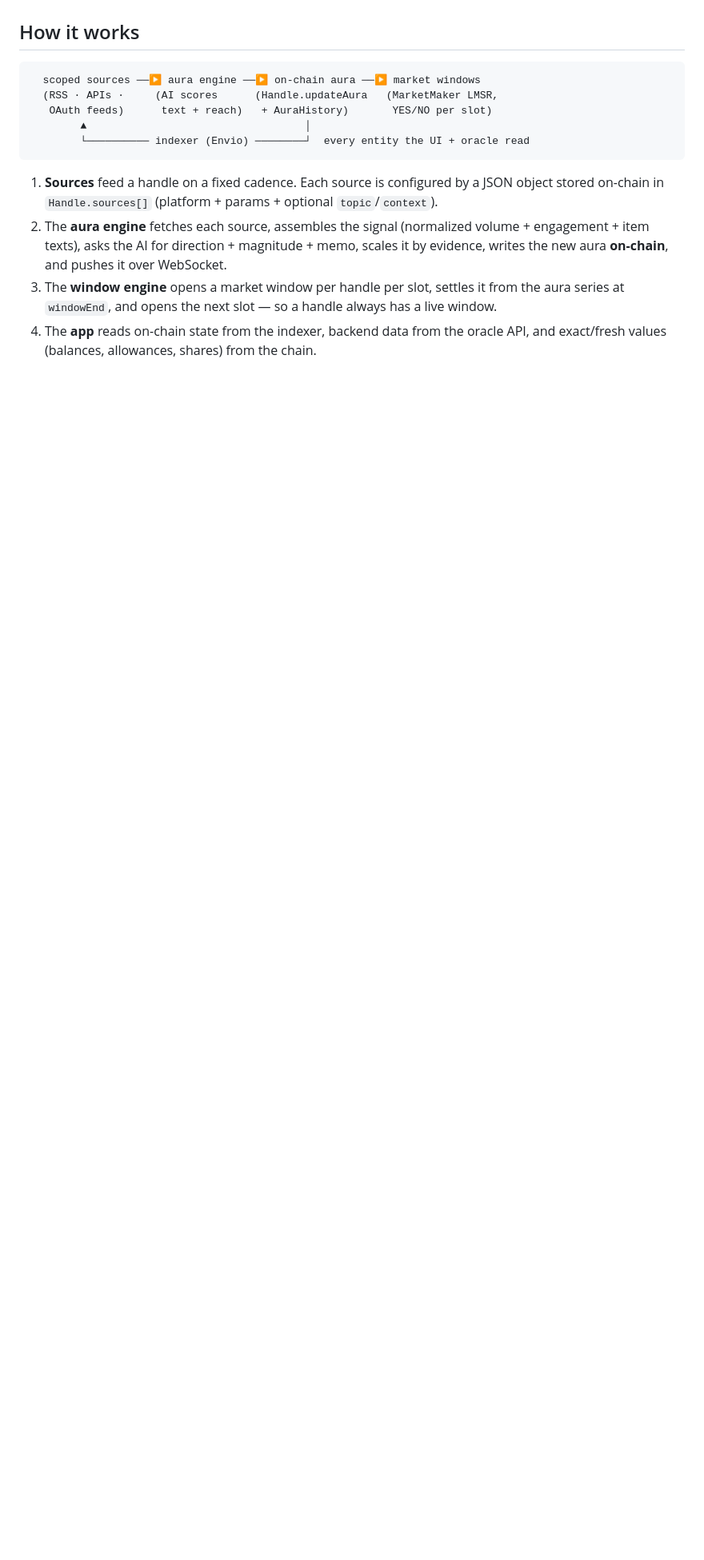
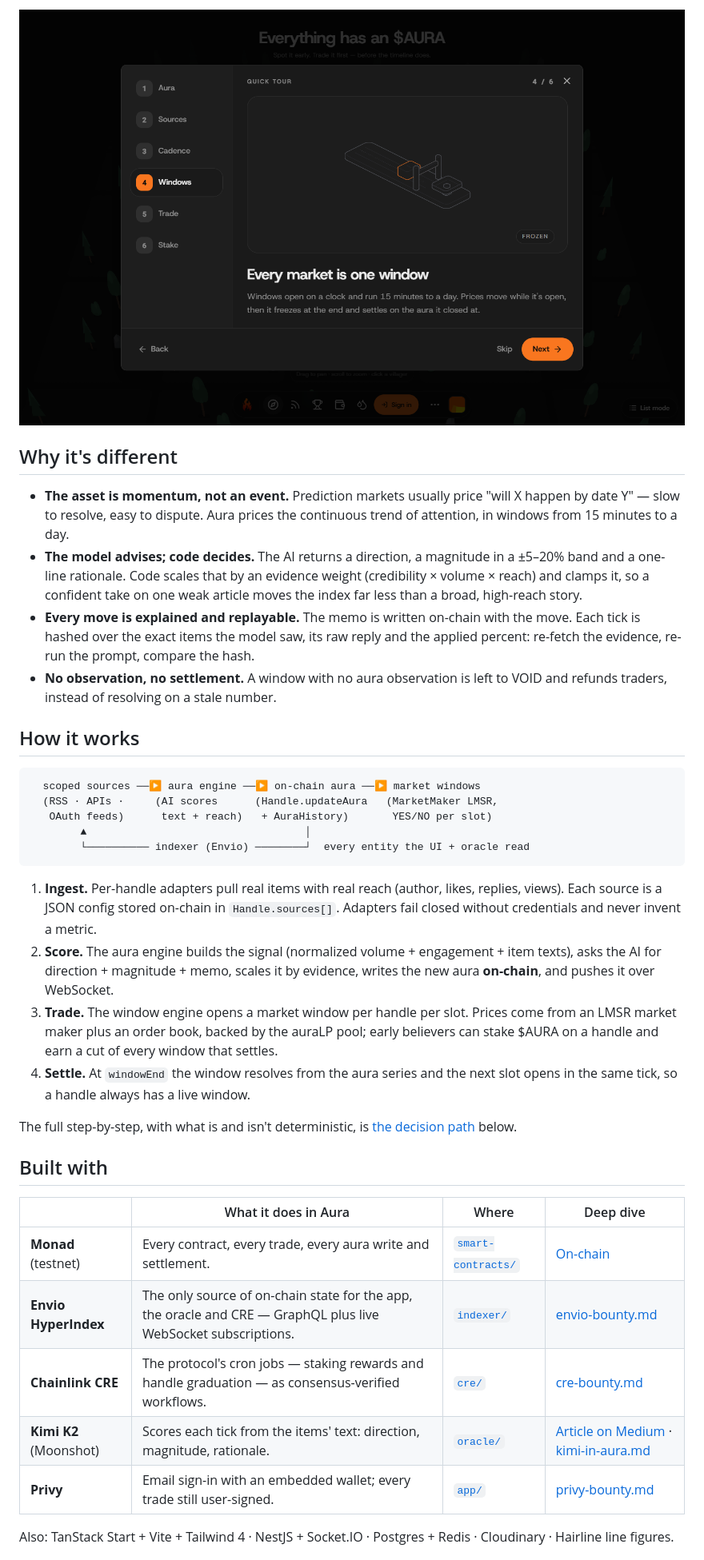
Before and after one commit to credibble/aura, a Markdown page: README.md, the part around one of its changes. Shown at 80% size. Rendered like a GitHub page; pictures changed too: docs/media/how-it-works.png (added); blank space fills up the shorter version.

````diff
--- a/README.md
+++ b/README.md
@@ -50,3 +60,19 @@ Aura makes it tradable:
+![How it works, step 4 of the in-app guide: a market window drawn as a track with a gate that drops when the window freezes](docs/media/how-it-works.png)
+
+## Why it's different
+
+- **The asset is momentum, not an event.** Prediction markets usually price
+  "will X happen by date Y" — slow to resolve, easy to dispute. Aura prices the
+  continuous trend of attention, in windows from 15 minutes to a day.
+- **The model advises; code decides.** The AI returns a direction, a magnitude in a
+  ±5–20% band and a one-line rationale. Code scales that by an evidence weight
+  (credibility × volume × reach) and clamps it, so a confident take on one weak
+  article moves the index far less than a broad, high-reach story.
+- **Every move is explained and replayable.** The memo is written on-chain with the
+  move. Each tick is hashed over the exact items the model saw, its raw reply and
+  the applied percent: re-fetch the evidence, re-run the prompt, compare the hash.
+- **No observation, no settlement.** A window with no aura observation is left to
+  VOID and refunds traders, instead of resolving on a stale number.
 
 ## How it works
 
@@ -58,16 +84,33 @@ Aura makes it tradable:
         └────────── indexer (Envio) ────────┘  every entity the UI + oracle read
 ```
 
-1. **Sources** feed a handle on a fixed cadence. Each source is configured by a
-   JSON object stored on-chain in `Handle.sources[]` (platform + params +
-   optional `topic`/`context`).
-2. The **aura engine** fetches each source, assembles the signal (normalized
-   volume + engagement + item texts), asks the AI for direction + magnitude +
-   memo, scales it by evidence, writes the new aura **on-chain**, and pushes it
-   over WebSocket.
-3. The **window engine** opens a market window per handle per slot, settles it
-   from the aura series at `windowEnd`, and opens the next slot — so a handle
-   always has a live window.
-4. The **app** reads on-chain state from the indexer, backend data from the
-   oracle API, and exact/fresh values (balances, allowances, shares) from the
-   chain.
+1. **Ingest.** Per-handle adapters pull real items with real reach (author, likes,
+   replies, views). Each source is a JSON config stored on-chain in
+   `Handle.sources[]`. Adapters fail closed without credentials and never invent a
+   metric.
+2. **Score.** The aura engine builds the signal (normalized volume + engagement +
+   item texts), asks the AI for direction + magnitude + memo, scales it by
+   evidence, writes the new aura **on-chain**, and pushes it over WebSocket.
+3. **Trade.** The window engine opens a market window per handle per slot. Prices
+   come from an LMSR market maker plus an order book, backed by the auraLP pool;
+   early believers can stake $AURA on a handle and earn a cut of every window that
+   settles.
+4. **Settle.** At `windowEnd` the window resolves from the aura series and the next
+   slot opens in the same tick, so a handle always has a live window.
+
+The full step-by-step, with what is and isn't deterministic, is
+[the decision path](#the-aura--market-decision-path) below.
+
+## Built with
+
+| | What it does in Aura | Where | Deep dive |
+|---|---|---|---|
+| **Monad** (testnet) | Every contract, every trade, every aura write and settlement. | [`smart-contracts/`](smart-contracts/) | [On-chain](#on-chain) |
+| **Envio HyperIndex** | The only source of on-chain state for the app, the oracle and CRE — GraphQL plus live WebSocket subscriptions. | [`indexer/`](indexer/) | [envio-bounty.md](docs/envio-bounty.md) |
+| **Chainlink CRE** | The protocol's cron jobs — staking rewards and handle graduation — as consensus-verified workflows. | [`cre/`](cre/) | [cre-bounty.md](docs/cre-bounty.md) |
+| **Kimi K2** (Moonshot) | Scores each tick from the items' text: direction, magnitude, rationale. | [`oracle/`](oracle/) | [Article on Medium](https://medium.com/@dev_arogundade/using-kimi-k2-to-turn-internet-attention-into-a-verifiable-tradable-on-chain-index-ee92241a18bb) · [kimi-in-aura.md](docs/kimi-in-aura.md) |
+| **Privy** | Email sign-in with an embedded wallet; every trade still user-signed. | [`app/`](app/) | [privy-bounty.md](docs/privy-bounty.md) |
+
+Also: TanStack Start + Vite + Tailwind 4 · NestJS + Socket.IO · Postgres + Redis ·
+Cloudinary · Hairline line figures.
+
````
Also changed, not shown: other parts of README.md (+70 -27 lines), docs/media/atlas.png (added).
